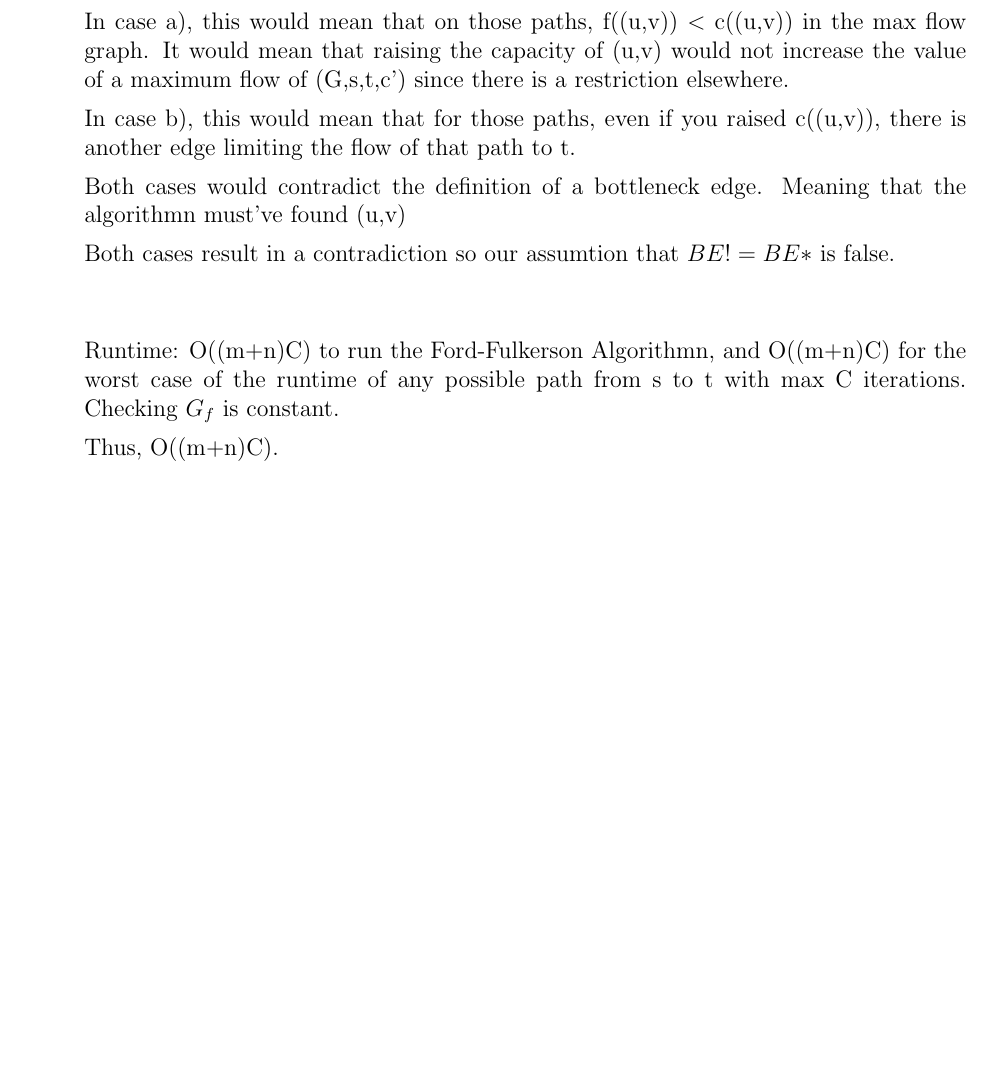
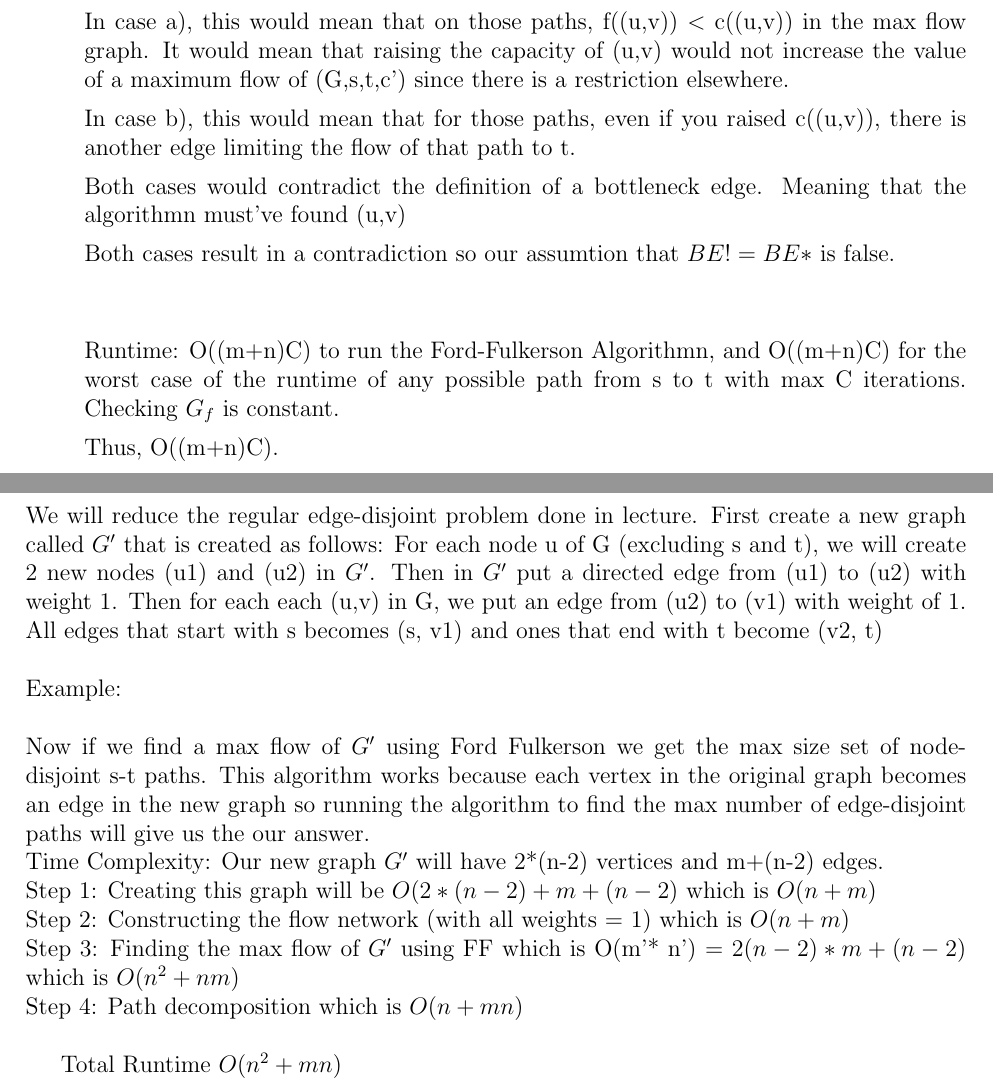
Before and after one commit to 1234567980/CSC373, a LaTeX document (PS4/PS4.tex): part of page 3 of 3 before the commit and two parts of pages 3 and 4 of 4 after it, the two joined at a grey line, cut so that both start at the same text, the shorter picture padded with empty space. Compiled offline with pdfLaTeX.

Commit message:
adding 3

```diff
--- a/PS4/PS4.tex
+++ b/PS4/PS4.tex
@@ -122,8 +122,23 @@ So, to compute a minimum cut of $F$ that has a minimum number of crossings, one
 
                Thus, O((m+n)C).
 \end{enumerate}
+\newpage
+\section*{Question 3}
+    We will reduce the regular edge-disjoint problem done in lecture. First create a new graph called $G'$ that is created as follows: For each node u of G (excluding s and t), we will create 2 new nodes (u1) and (u2) in $G'$. Then in $G'$ put a directed edge from (u1) to (u2) with weight 1. Then for each each (u,v) in G, we put an edge from (u2) to (v1) with weight of 1. All edges that start with s becomes (s, v1) and ones that end with t become (v2, t)
+    \\\\
+    Example:
+    \\\\
+    Now if we find a max flow of $G'$ using Ford Fulkerson we get the max size set of node-disjoint s-t paths.
+    This algorithm works because each vertex in the original graph becomes an edge in the new graph so running the algorithm to find the max number of edge-disjoint paths will give us the our answer.
+    \\
+    Time Complexity: Our new graph $G'$ will have 2*(n-2) vertices and m+(n-2) edges. \\ Step 1: Creating this graph will be $O(2*(n-2) + m+(n-2)$ which is $O(n + m)$ \\
+    Step 2: Constructing the flow network (with all weights = 1) which is $O(n + m)$\\
+    Step 3: Finding the max flow of $G'$ using FF which is O(m'* n') = $2(n-2) * m+(n-2)$ which is $O(n^2 + nm)$\\
+    Step 4: Path decomposition which is $O(n + mn)$\\
 
-\newpage
+    Total Runtime $O(n^2 + mn)$
+
+
 
 
 
```
